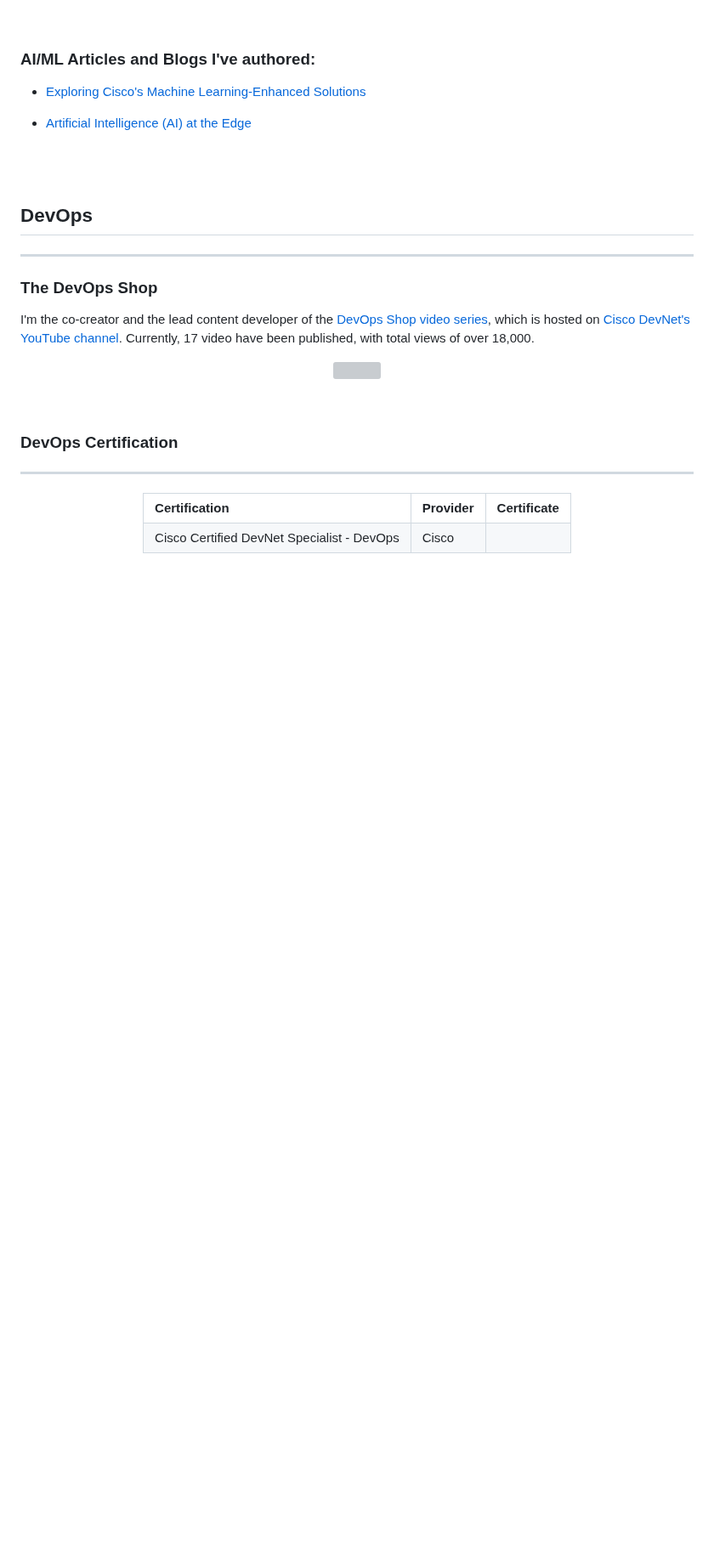
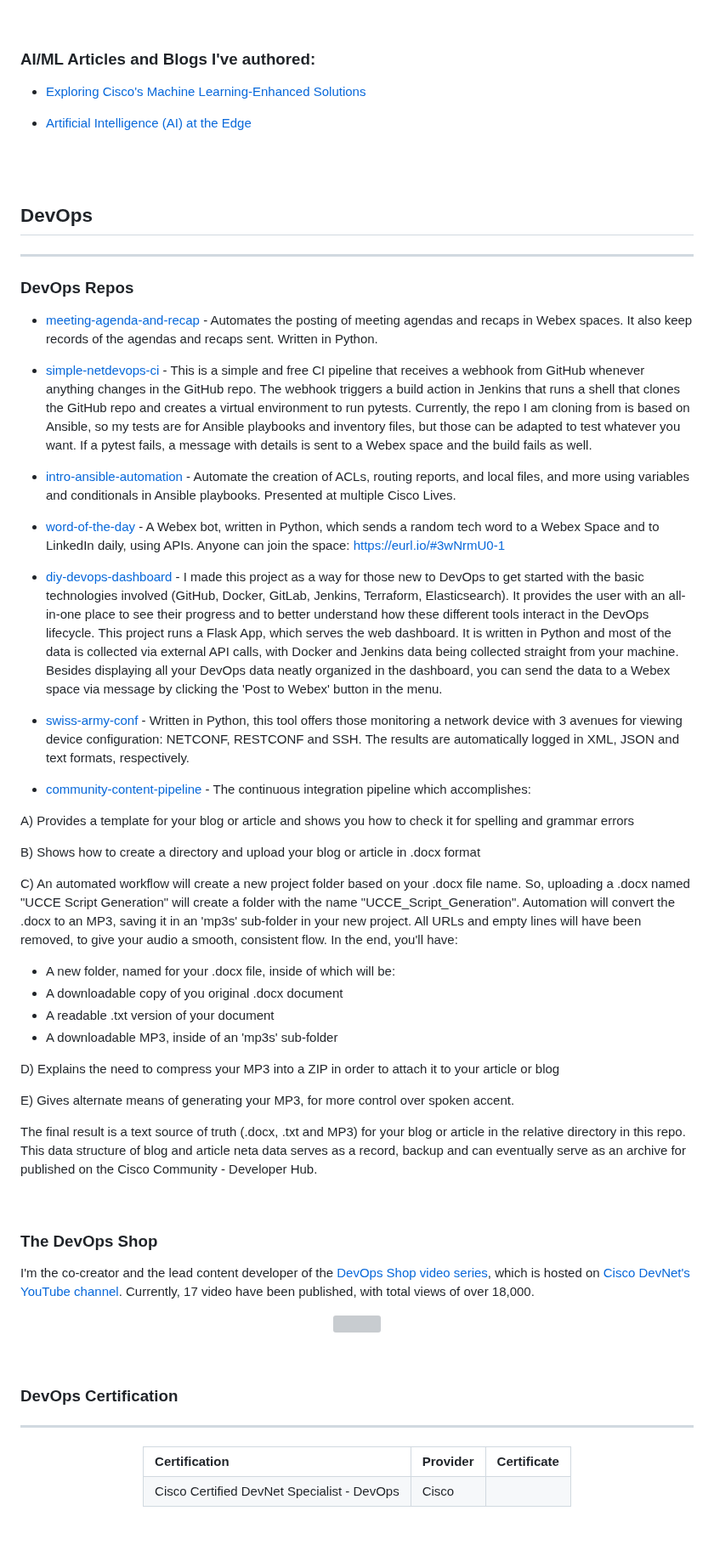
Before and after one commit to xanderstevenson/xanderstevenson.github.io, a Markdown page: README.md, the part around the change. Shown at 85% size. Rendered like a GitHub page; blank space fills up the shorter version; grey boxes are pictures that could not be loaded.

```diff
--- a/README.md
+++ b/README.md
@@ -68,6 +68,43 @@ I've made it a priority to study AI and ML and apply it as needed to my work and
 
 ## DevOps
 <hr>
+
+### DevOps Repos
+
+- [meeting-agenda-and-recap](https://github.com/xanderstevenson/meeting-agenda-and-recap) - Automates the posting of meeting agendas and recaps in Webex spaces. It also keep records of the agendas and recaps sent. Written in Python.
+
+- [simple-netdevops-ci](https://github.com/xanderstevenson/simple-netdevops-ci) - This is a simple and free CI pipeline that receives a webhook from GitHub whenever anything changes in the GitHub repo. The webhook triggers a build action in Jenkins that runs a shell that clones the GitHub repo and creates a virtual environment to run pytests. Currently, the repo I am cloning from is based on Ansible, so my tests are for Ansible playbooks and inventory files, but those can be adapted to test whatever you want. If a pytest fails, a message with details is sent to a Webex space and the build fails as well.
+
+- [intro-ansible-automation](https://github.com/xanderstevenson/intro-ansible-automation) - Automate the creation of ACLs, routing reports, and local files, and more using variables and conditionals in Ansible playbooks. Presented at multiple Cisco Lives.
+
+- [word-of-the-day](https://github.com/xanderstevenson/word-of-the-day) - A Webex bot, written in Python, which sends a random tech word to a Webex Space and to LinkedIn daily, using APIs. Anyone can join the space: https://eurl.io/#3wNrmU0-1
+
+- [diy-devops-dashboard](https://github.com/xanderstevenson/diy-devops-dashboard) - I made this project as a way for those new to DevOps to get started with the basic technologies involved (GitHub, Docker, GitLab, Jenkins, Terraform, Elasticsearch). It provides the user with an all-in-one place to see their progress and to better understand how these different tools interact in the DevOps lifecycle. This project runs a Flask App, which serves the web dashboard. It is written in Python and most of the data is collected via external API calls, with Docker and Jenkins data being collected straight from your machine. Besides displaying all your DevOps data neatly organized in the dashboard, you can send the data to a Webex space via message by clicking the 'Post to Webex' button in the menu.
+
+- [swiss-army-conf](https://github.com/xanderstevenson/swiss-army-conf) - Written in Python, this tool offers those monitoring a network device with 3 avenues for viewing device configuration: NETCONF, RESTCONF and SSH. The results are automatically logged in XML, JSON and text formats, respectively.
+
+- [community-content-pipeline](https://github.com/xanderstevenson/community-content-pipeline) - The continuous integration pipeline which accomplishes:
+
+A) Provides a template for your blog or article and shows you how to check it for spelling and grammar errors
+
+B) Shows how to create a directory and upload your blog or article in .docx format
+
+C) An automated workflow will create a new project folder based on your .docx file name. So, uploading a .docx named "UCCE Script Generation" will create a folder with the name "UCCE_Script_Generation". Automation will convert the .docx to an MP3, saving it in an 'mp3s' sub-folder in your new project. All URLs and empty lines will have been removed, to give your audio a smooth, consistent flow. In the end, you'll have:
+
+  - A new folder, named for your .docx file, inside of which will be:
+  - A downloadable copy of you original .docx document
+  - A readable .txt version of your document
+  - A downloadable MP3, inside of an 'mp3s' sub-folder
+
+D) Explains the need to compress your MP3 into a ZIP in order to attach it to your article or blog
+
+E) Gives alternate means of generating your MP3, for more control over spoken accent.
+
+The final result is a text source of truth (.docx, .txt and MP3) for your blog or article in the relative directory in this repo. This data structure of blog and article neta data serves as a record, backup and can eventually serve as an archive for published on the Cisco Community - Developer Hub.
+
+
+<br>
+
 
 ### The DevOps Shop
 
```
